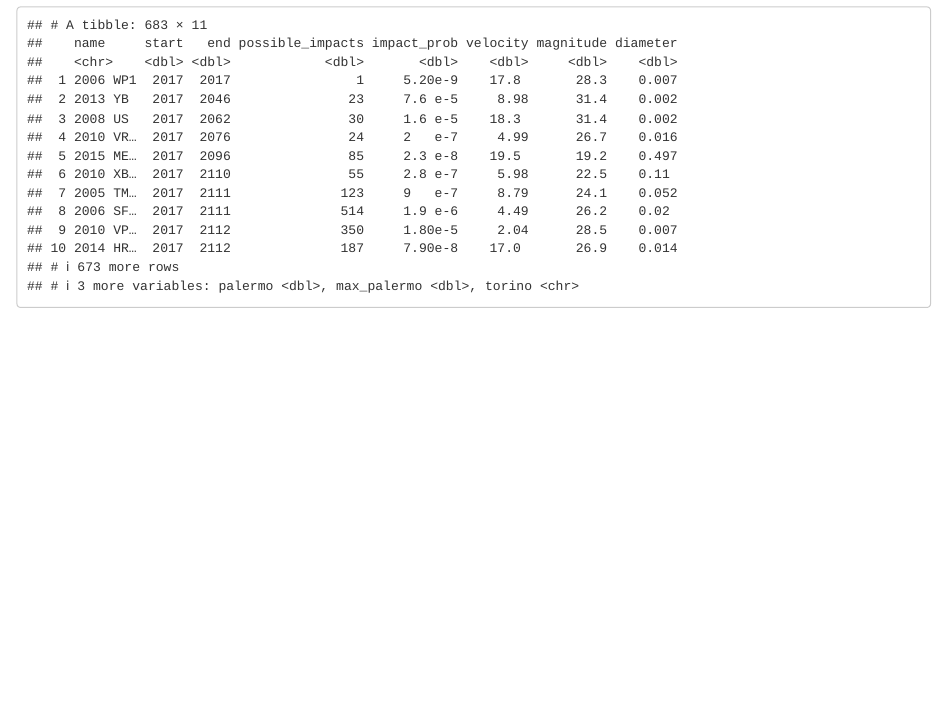
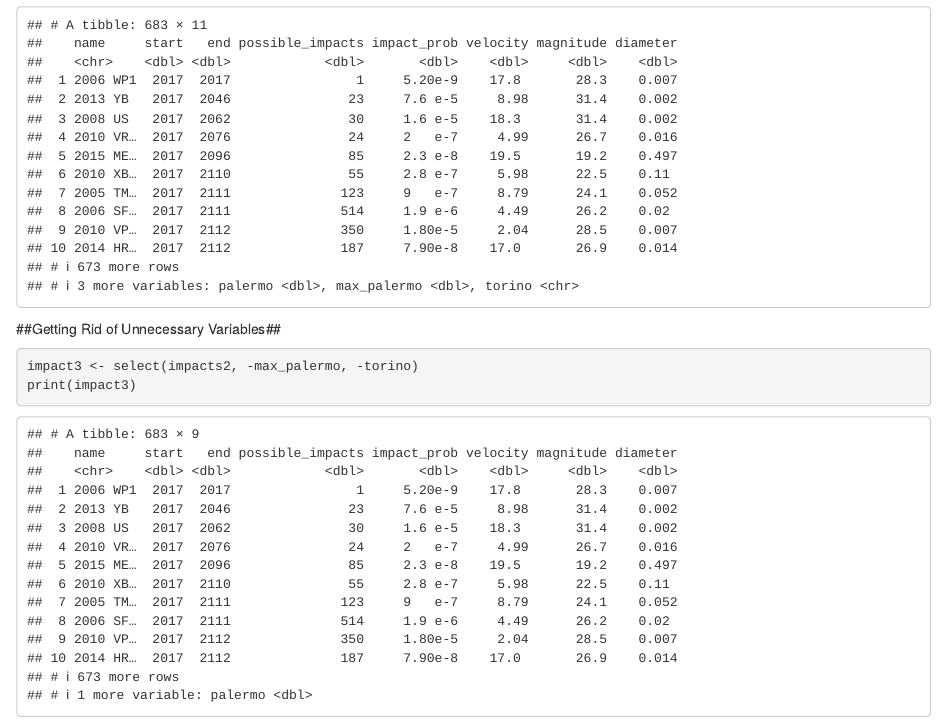
Before and after one commit to sofzandipour/asteroid_midterm, an R Markdown document (Midterm_1.Rmd): the page in a window 1100 px wide, from 280 px down. Rendered offline with R 4.5, knitr and Pandoc, with nearby package versions.

Commit message:
Got rid of max_palermo and torino

````diff
--- a/Midterm_1.Rmd
+++ b/Midterm_1.Rmd
@@ -19,3 +19,9 @@ impacts <- read_csv("impacts.csv")
 impacts2 <- rename(impacts, name = "Object Name", start = "Period Start", end = "Period End", possible_impacts = "Possible Impacts", impact_prob = "Cumulative Impact Probability", velocity = "Asteroid Velocity", magnitude = "Asteroid Magnitude", diameter = "Asteroid Diameter (km)", palermo = "Cumulative Palermo Scale", max_palermo = "Maximum Palermo Scale", torino = "Maximum Torino Scale")
 print(impacts2)
 ```
+
+##Getting Rid of Unnecessary Variables##
+```{r}
+impact3 <- select(impacts2, -max_palermo, -torino)
+print(impact3)
+```
````
